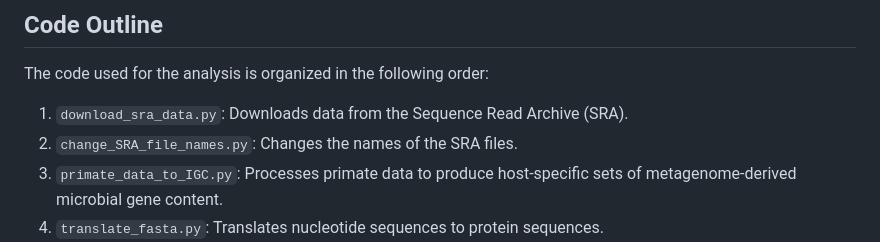
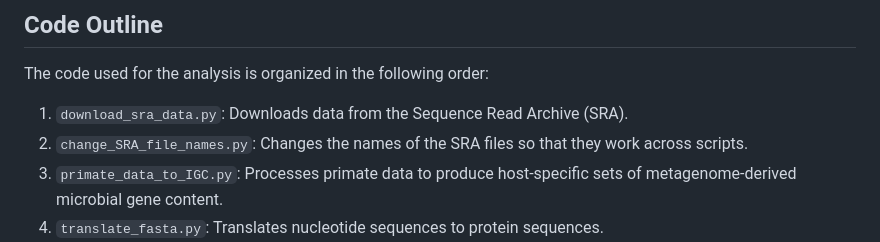
Before and after one commit to CodingUrsus/Primate_Metagenome_Metaanalysis, a Markdown page: README.md, the part around the change. GitHub-like rendering.

Commit message:
Minor README.md update

```diff
--- a/README.md
+++ b/README.md
@@ -51,7 +51,7 @@ Metagenome-derived microbial protein families display evidence of codiversificat
 The code used for the analysis is organized in the following order:
 
 1.  `download_sra_data.py`: Downloads data from the Sequence Read Archive (SRA).
-2.  `change_SRA_file_names.py`: Changes the names of the SRA files.
+2.  `change_SRA_file_names.py`: Changes the names of the SRA files so that they work across scripts.
 3.  `primate_data_to_IGC.py`:  Processes primate data to produce host-specific sets of metagenome-derived microbial gene content.
 4.  `translate_fasta.py`: Translates nucleotide sequences to protein sequences.
 5.  `cdhit_whole_directory.py` and `subset_genes_with_proteins.py`: Identifies a non-redundant set of sequences at a 95% threshold and retrieves the corresponding non-redundant set of genes.
```
